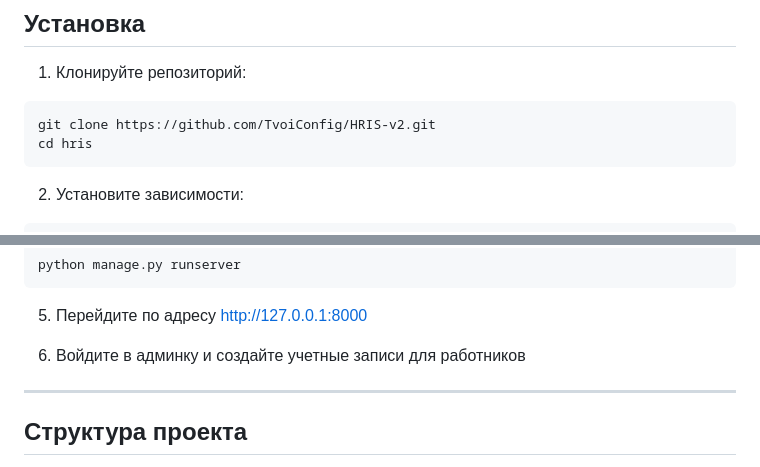
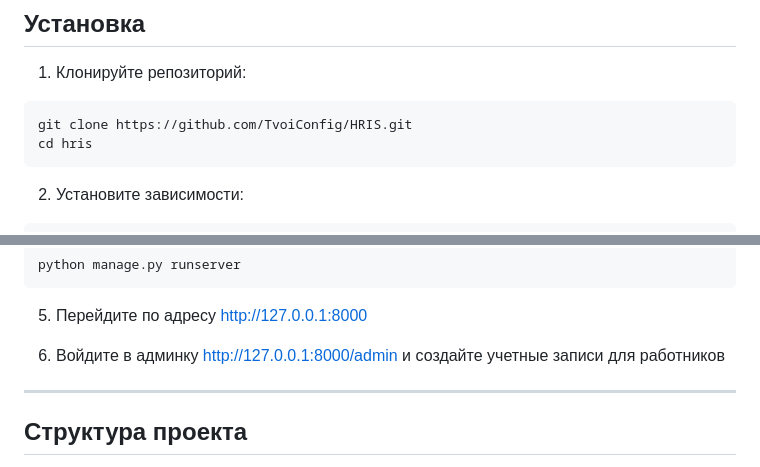
Before and after one commit to TvoiConfig/HRIS-v2, a Markdown page: README.md, 2 parts joined by grey strips. Drawn GitHub-style.

Commit message:
Update README.md
Изменена ссылка на репозиторий, добавлена ссылка на админ панель

````diff
--- a/README.md
+++ b/README.md
@@ -67,7 +67,7 @@
 1. Клонируйте репозиторий:
 
 ```bash
-git clone https://github.com/TvoiConfig/HRIS-v2.git
+git clone https://github.com/TvoiConfig/HRIS.git
 cd hris
 ```
 
@@ -101,7 +101,7 @@ python manage.py runserver
 
 5. Перейдите по адресу [http://127.0.0.1:8000](http://127.0.0.1:8000)
 
-6. Войдите в админку и создайте учетные записи для работников
+6. Войдите в админку [http://127.0.0.1:8000/admin](http://127.0.0.1:8000/admin) и создайте учетные записи для работников
 
 ---
 ## Структура проекта
````
